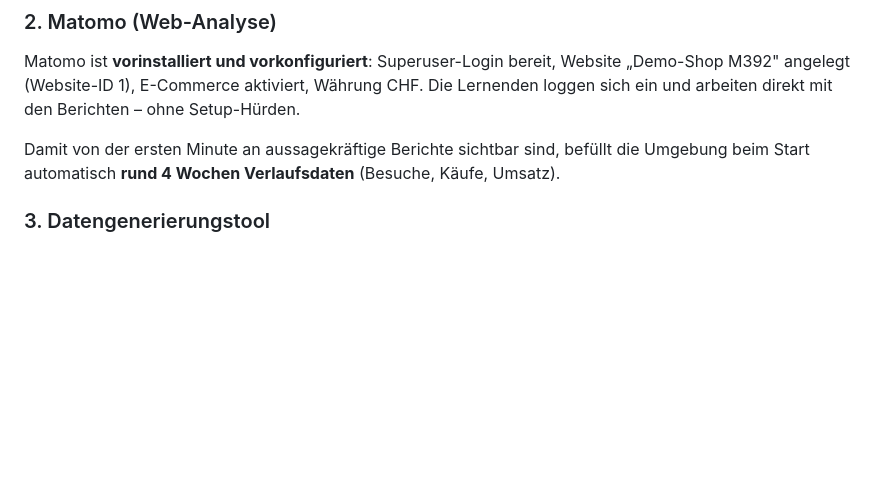
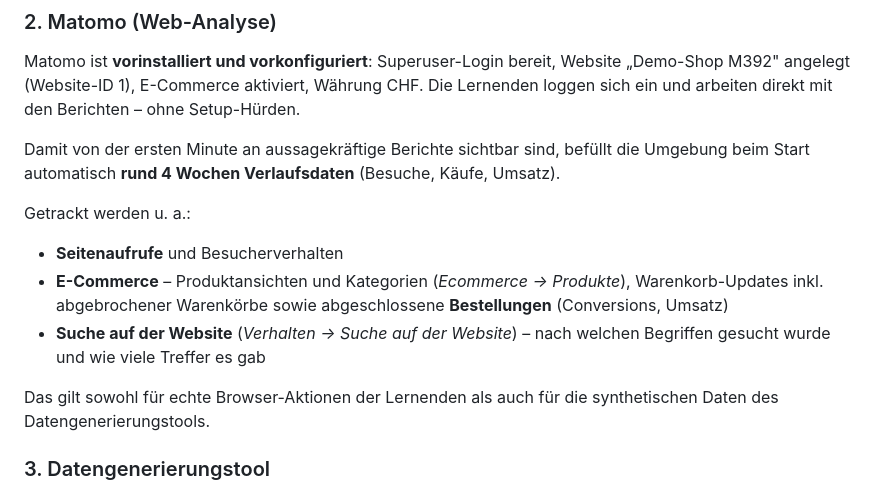
Before and after one commit to bbw-it/m392_matomo-woocommerce-trafficlab, a Markdown page: README.md, the part around the change. Drawn GitHub-style; blank space fills up the shorter version.

Commit message:
docs: Tracking-Umfang (Produkte, Warenkorb, Suche) im README
Co-Authored-By: Claude Opus 4.8 <noreply@anthropic.com>

```diff
--- a/README.md
+++ b/README.md
@@ -145,6 +145,17 @@ arbeiten direkt mit den Berichten – ohne Setup-Hürden.
 
 Damit von der ersten Minute an aussagekräftige Berichte sichtbar sind, befüllt die Umgebung beim
 Start automatisch **rund 4 Wochen Verlaufsdaten** (Besuche, Käufe, Umsatz).
+
+Getrackt werden u. a.:
+
+- **Seitenaufrufe** und Besucherverhalten
+- **E-Commerce** – Produktansichten und Kategorien (*Ecommerce → Produkte*), Warenkorb-Updates
+  inkl. abgebrochener Warenkörbe sowie abgeschlossene **Bestellungen** (Conversions, Umsatz)
+- **Suche auf der Website** (*Verhalten → Suche auf der Website*) – nach welchen Begriffen gesucht
+  wurde und wie viele Treffer es gab
+
+Das gilt sowohl für echte Browser-Aktionen der Lernenden als auch für die synthetischen Daten des
+Datengenerierungstools.
 
 ### 3. Datengenerierungstool
 
```
